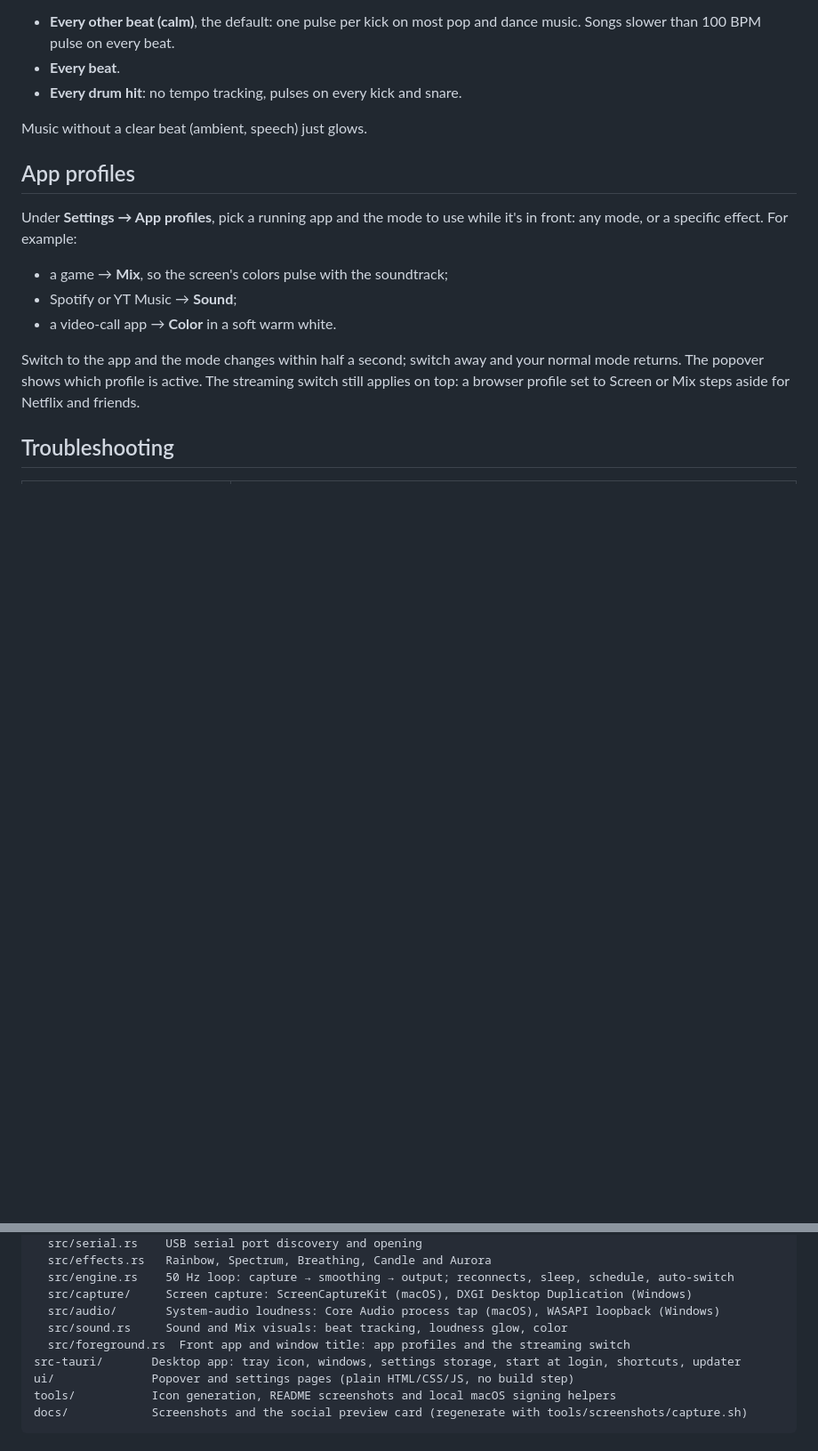
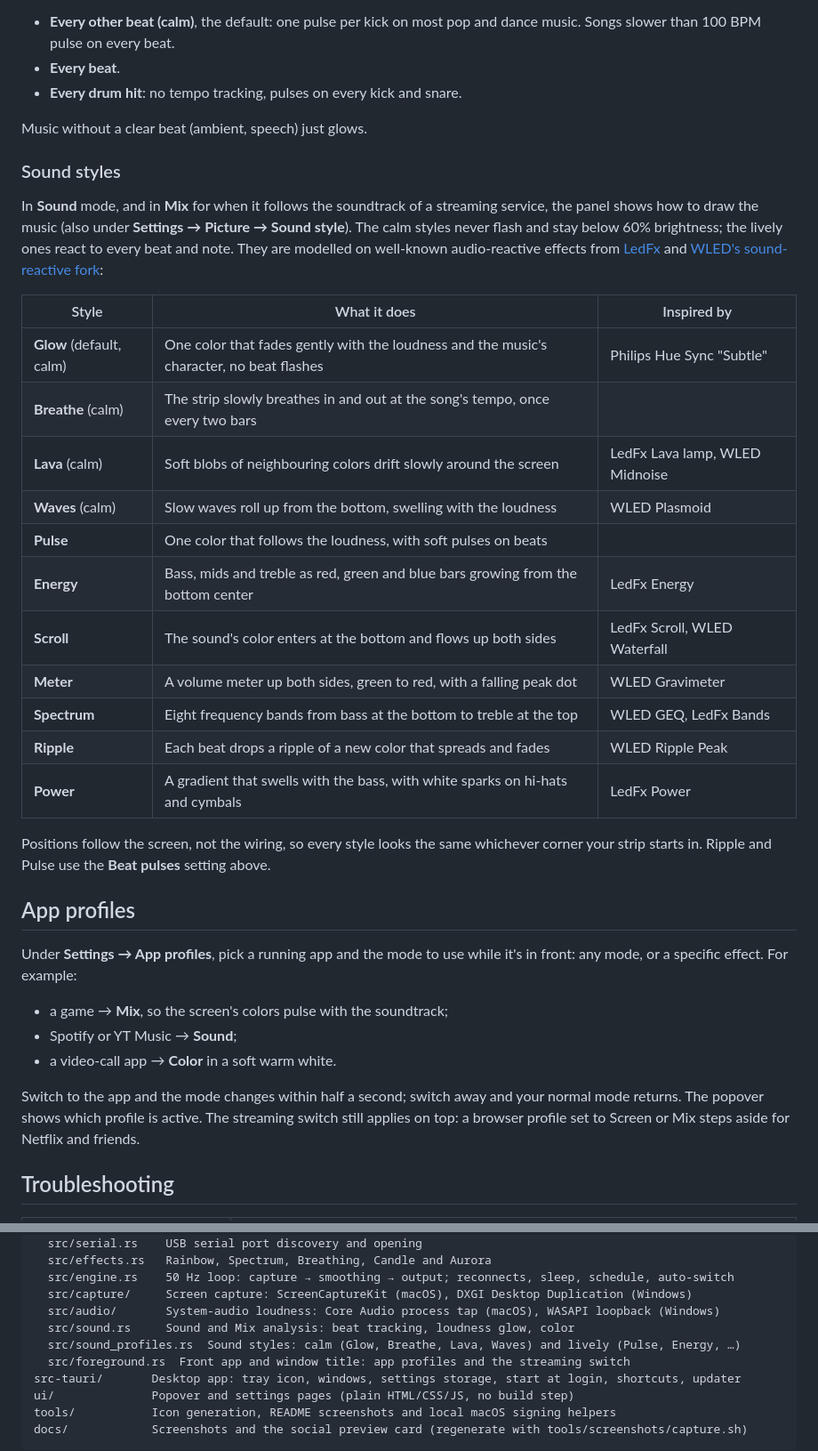
Before and after one commit to ThePubDoc/ambilight, a Markdown page: README.md, 2 parts joined by grey strips. Shown at 89% size. Drawn GitHub-style; blank space fills up the shorter version.

```diff
--- a/README.md
+++ b/README.md
@@ -180,6 +180,26 @@ Sound mode also works on its own: pick **Sound** in the panel to make the strip
 
 Music without a clear beat (ambient, speech) just glows.
 
+### Sound styles
+
+In **Sound** mode, and in **Mix** for when it follows the soundtrack of a streaming service, the panel shows how to draw the music (also under **Settings → Picture → Sound style**). The calm styles never flash and stay below 60% brightness; the lively ones react to every beat and note. They are modelled on well-known audio-reactive effects from [LedFx](https://docs.ledfx.app) and [WLED's sound-reactive fork](https://mm.kno.wled.ge/WLEDSR/Reactive-Animations/):
+
+| Style | What it does | Inspired by |
+|---|---|---|
+| **Glow** (default, calm) | One color that fades gently with the loudness and the music's character, no beat flashes | Philips Hue Sync "Subtle" |
+| **Breathe** (calm) | The strip slowly breathes in and out at the song's tempo, once every two bars | |
+| **Lava** (calm) | Soft blobs of neighbouring colors drift slowly around the screen | LedFx Lava lamp, WLED Midnoise |
+| **Waves** (calm) | Slow waves roll up from the bottom, swelling with the loudness | WLED Plasmoid |
+| **Pulse** | One color that follows the loudness, with soft pulses on beats | |
+| **Energy** | Bass, mids and treble as red, green and blue bars growing from the bottom center | LedFx Energy |
+| **Scroll** | The sound's color enters at the bottom and flows up both sides | LedFx Scroll, WLED Waterfall |
+| **Meter** | A volume meter up both sides, green to red, with a falling peak dot | WLED Gravimeter |
+| **Spectrum** | Eight frequency bands from bass at the bottom to treble at the top | WLED GEQ, LedFx Bands |
+| **Ripple** | Each beat drops a ripple of a new color that spreads and fades | WLED Ripple Peak |
+| **Power** | A gradient that swells with the bass, with white sparks on hi-hats and cymbals | LedFx Power |
+
+Positions follow the screen, not the wiring, so every style looks the same whichever corner your strip starts in. Ripple and Pulse use the **Beat pulses** setting above.
+
 ## App profiles
 
 Under **Settings → App profiles**, pick a running app and the mode to use while it's in front: any mode, or a specific effect. For example:
@@ -240,7 +260,8 @@ core/            Platform-independent engine (Rust library, unit-tested)
   src/engine.rs    50 Hz loop: capture → smoothing → output; reconnects, sleep, schedule, auto-switch
   src/capture/     Screen capture: ScreenCaptureKit (macOS), DXGI Desktop Duplication (Windows)
   src/audio/       System-audio loudness: Core Audio process tap (macOS), WASAPI loopback (Windows)
-  src/sound.rs     Sound and Mix visuals: beat tracking, loudness glow, color
+  src/sound.rs     Sound and Mix analysis: beat tracking, loudness glow, color
+  src/sound_profiles.rs  Sound styles: calm (Glow, Breathe, Lava, Waves) and lively (Pulse, Energy, …)
   src/foreground.rs  Front app and window title: app profiles and the streaming switch
 src-tauri/       Desktop app: tray icon, windows, settings storage, start at login, shortcuts, updater
 ui/              Popover and settings pages (plain HTML/CSS/JS, no build step)
```
Also changed, not shown: other parts of README.md (+3 -3 lines), docs/popover-dark.png, docs/popover-light.png, docs/settings-dark.png, docs/settings-light.png, 12 other files.
